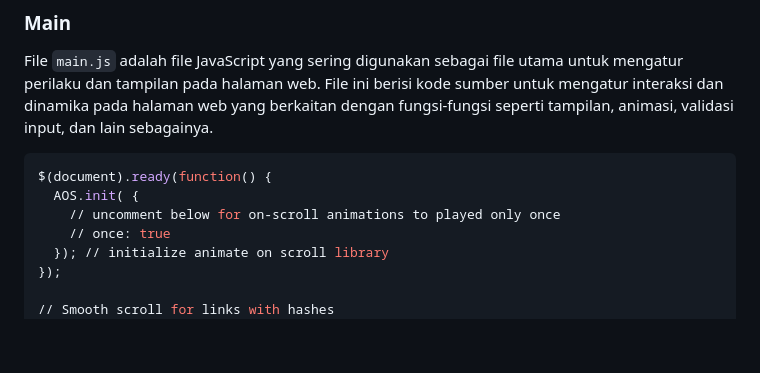
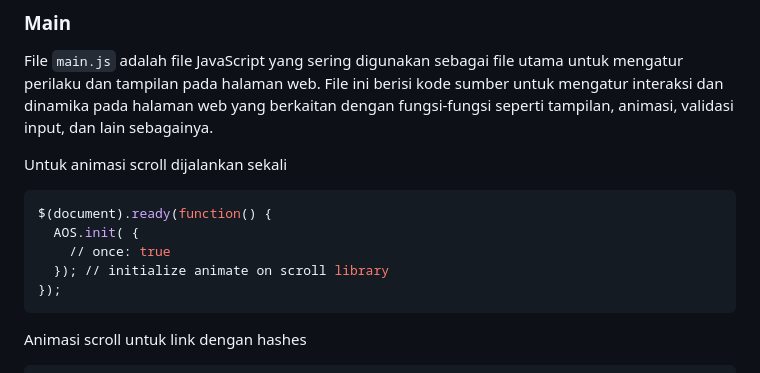
Before and after one commit to rayrednet/rayrednet.github.io, a Markdown page: README.md, the part around the change. Rendered like a GitHub page; blank space fills up the shorter version.

````diff
--- a/README.md
+++ b/README.md
@@ -67,15 +67,16 @@ Terdapat 4 file yang digunakan yaitu:
 
 File `main.js` adalah file JavaScript yang sering digunakan sebagai file utama untuk mengatur perilaku dan tampilan pada halaman web. File ini berisi kode sumber untuk mengatur interaksi dan dinamika pada halaman web yang berkaitan dengan fungsi-fungsi seperti tampilan, animasi, validasi input, dan lain sebagainya.
 
+Untuk animasi scroll dijalankan sekali
 ```ruby
 $(document).ready(function() {
   AOS.init( {
-    // uncomment below for on-scroll animations to played only once
     // once: true
   }); // initialize animate on scroll library
 });
-
-// Smooth scroll for links with hashes
+```
+Animasi scroll untuk link dengan hashes
+```ruby
 $('a.smooth-scroll')
 .click(function(event) {
   // On-page links
````
